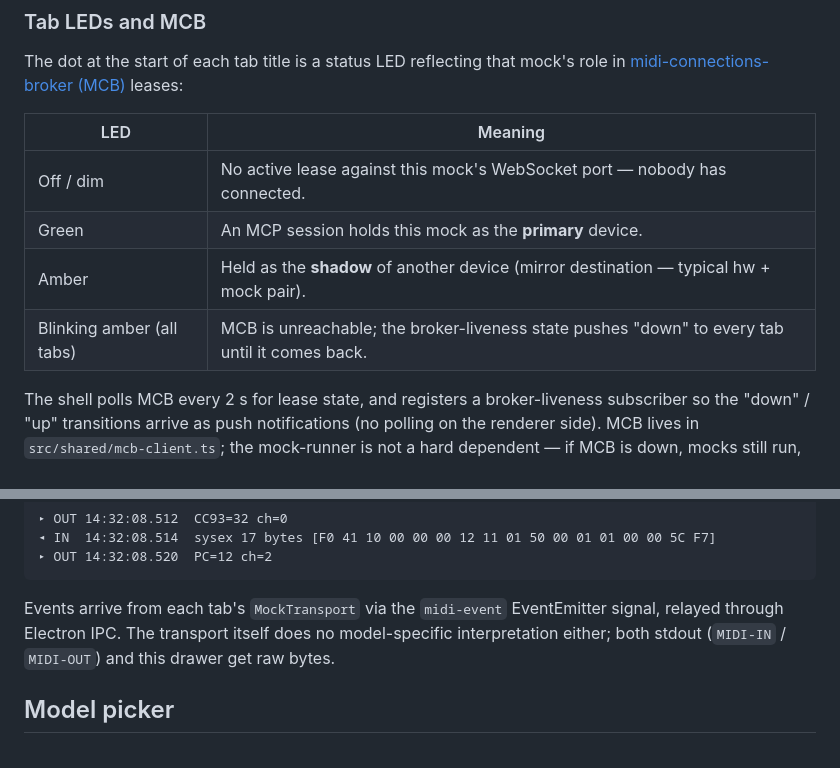
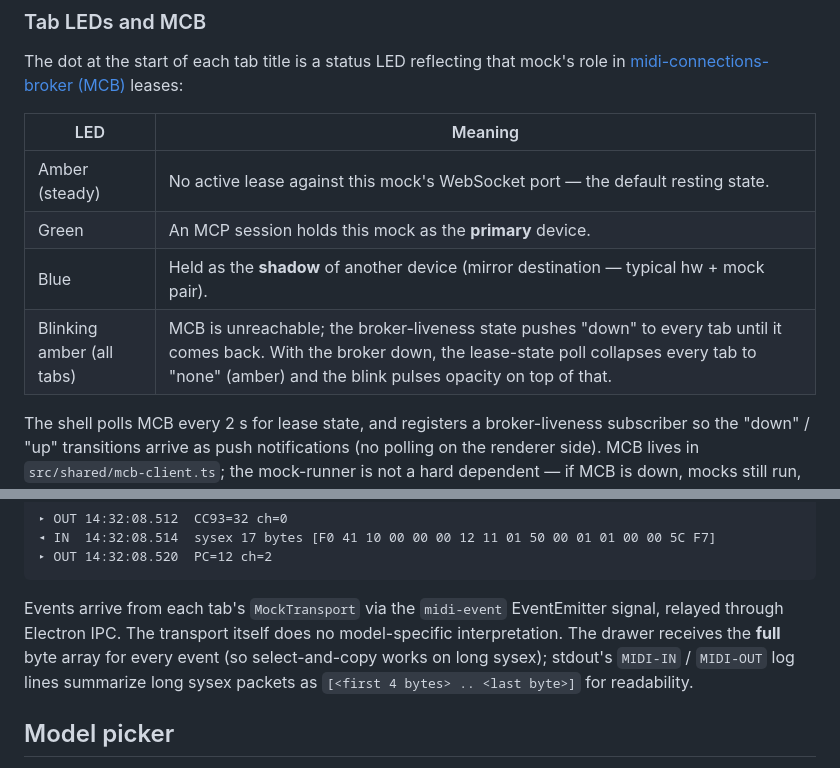
Before and after one commit to uribrecher/keyboards-mcp, a Markdown page: docs/mock_runner.md, 2 parts joined by grey strips. GitHub-like rendering.

````diff
--- a/docs/mock_runner.md
+++ b/docs/mock_runner.md
@@ -56,10 +56,10 @@ The dot at the start of each tab title is a status LED reflecting that mock's ro
 
 | LED | Meaning |
 |---|---|
-| Off / dim | No active lease against this mock's WebSocket port — nobody has connected. |
+| Amber (steady) | No active lease against this mock's WebSocket port — the default resting state. |
 | Green | An MCP session holds this mock as the **primary** device. |
-| Amber | Held as the **shadow** of another device (mirror destination — typical hw + mock pair). |
-| Blinking amber (all tabs) | MCB is unreachable; the broker-liveness state pushes "down" to every tab until it comes back. |
+| Blue | Held as the **shadow** of another device (mirror destination — typical hw + mock pair). |
+| Blinking amber (all tabs) | MCB is unreachable; the broker-liveness state pushes "down" to every tab until it comes back. With the broker down, the lease-state poll collapses every tab to "none" (amber) and the blink pulses opacity on top of that. |
 
 The shell polls MCB every 2 s for lease state, and registers a broker-liveness subscriber so the "down" / "up" transitions arrive as push notifications (no polling on the renderer side). MCB lives in `src/shared/mcb-client.ts`; the mock-runner is not a hard dependent — if MCB is down, mocks still run, the LEDs just collapse to "none".
 
@@ -78,7 +78,7 @@ The drawer pinned to the bottom of the rack column shows the active tab's recent
 ▸ OUT 14:32:08.520  PC=12 ch=2
 ```
 
-Events arrive from each tab's `MockTransport` via the `midi-event` EventEmitter signal, relayed through Electron IPC. The transport itself does no model-specific interpretation either; both stdout (`MIDI-IN` / `MIDI-OUT`) and this drawer get raw bytes.
+Events arrive from each tab's `MockTransport` via the `midi-event` EventEmitter signal, relayed through Electron IPC. The transport itself does no model-specific interpretation. The drawer receives the **full** byte array for every event (so select-and-copy works on long sysex); stdout's `MIDI-IN` / `MIDI-OUT` log lines summarize long sysex packets as `[<first 4 bytes> .. <last byte>]` for readability.
 
 ## Model picker
 
````
Also changed, not shown: src/mock-runner/transport.md (+4 -2 lines).
